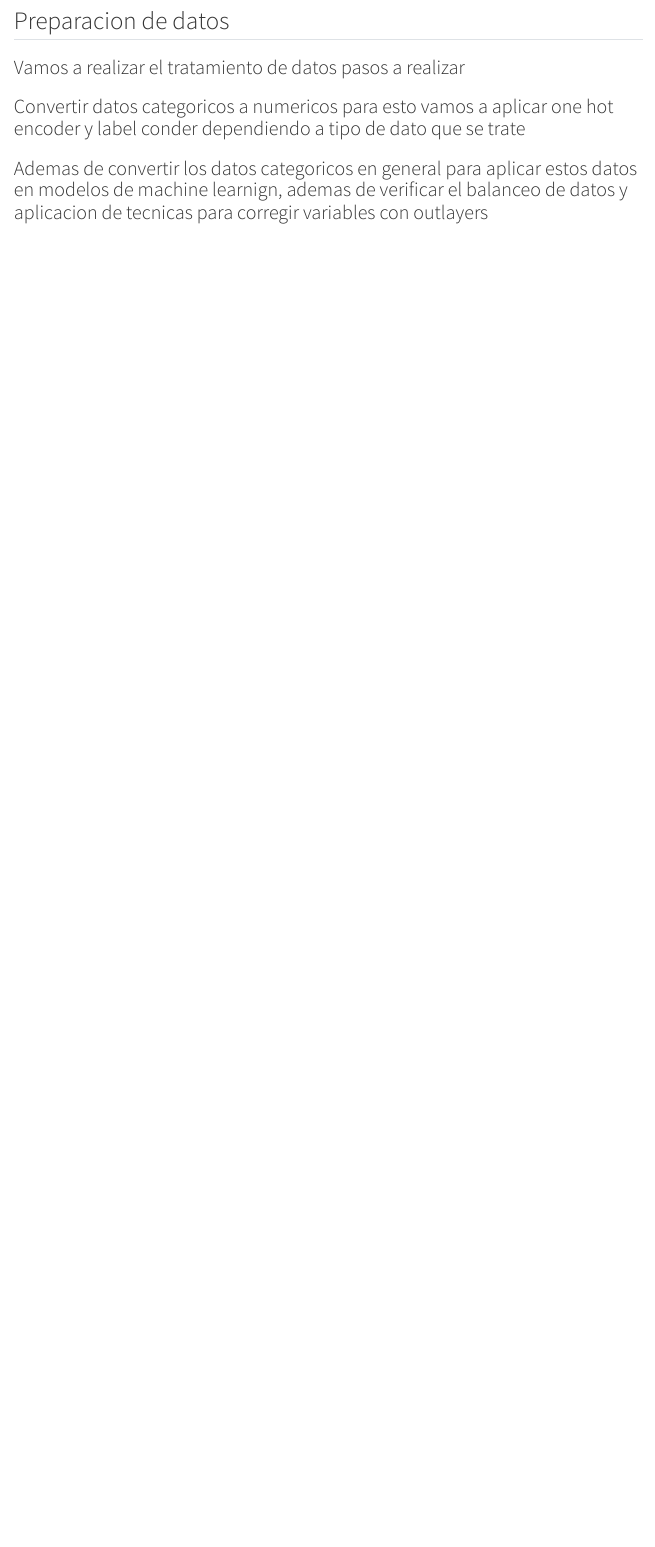
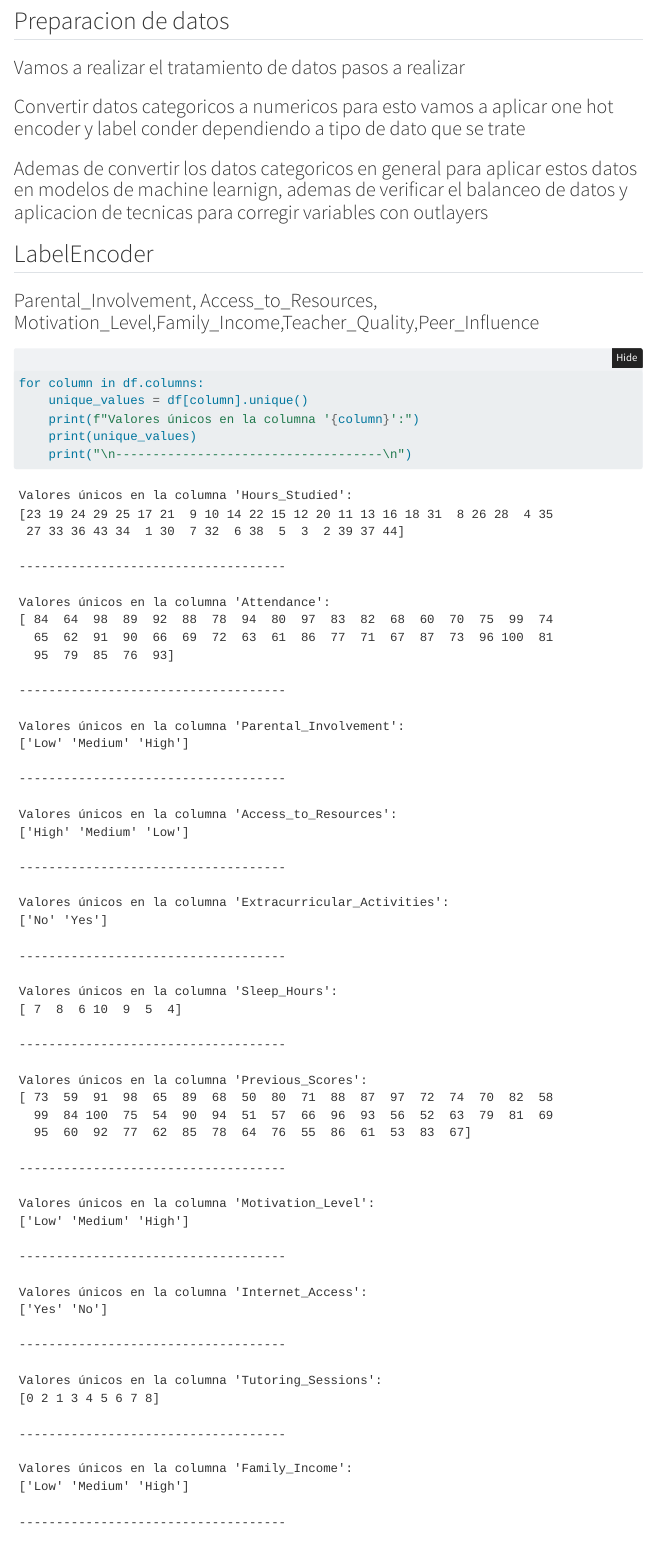
Before and after one commit to leandruko/students-performance, a Quarto document (version_quarto.qmd): the page in a window 1100 px wide, from 3430 px down. Rendered offline with R 4.5, knitr and Pandoc in place of Quarto, with nearby package versions; folded parts are opened; some code elsewhere in the file could not run offline; menus at the side of the page are left out.

Commit message:
Update version_quarto.qmd

````diff
--- a/version_quarto.qmd
+++ b/version_quarto.qmd
@@ -160,3 +161,16 @@
 ### Vamos a realizar el tratamiento de datos pasos a realizar
 ### Convertir datos categoricos a numericos para esto vamos a aplicar one hot encoder y label conder dependiendo a tipo de dato que se trate
 ### Ademas de convertir los datos categoricos en general para aplicar estos datos en modelos de machine learnign, ademas de verificar el balanceo de datos y aplicacion de tecnicas para corregir variables con outlayers
+
+## LabelEncoder
+### Parental_Involvement, Access_to_Resources, Motivation_Level,Family_Income,Teacher_Quality,Peer_Influence
+```{python}
+for column in df.columns:
+    unique_values = df[column].unique()
+    print(f"Valores únicos en la columna '{column}':")
+    print(unique_values)
+    print("\n------------------------------------\n")
+```
+
+
+```{python}
````
Also changed, not shown: version_quarto.qmd (7 more changed lines).
